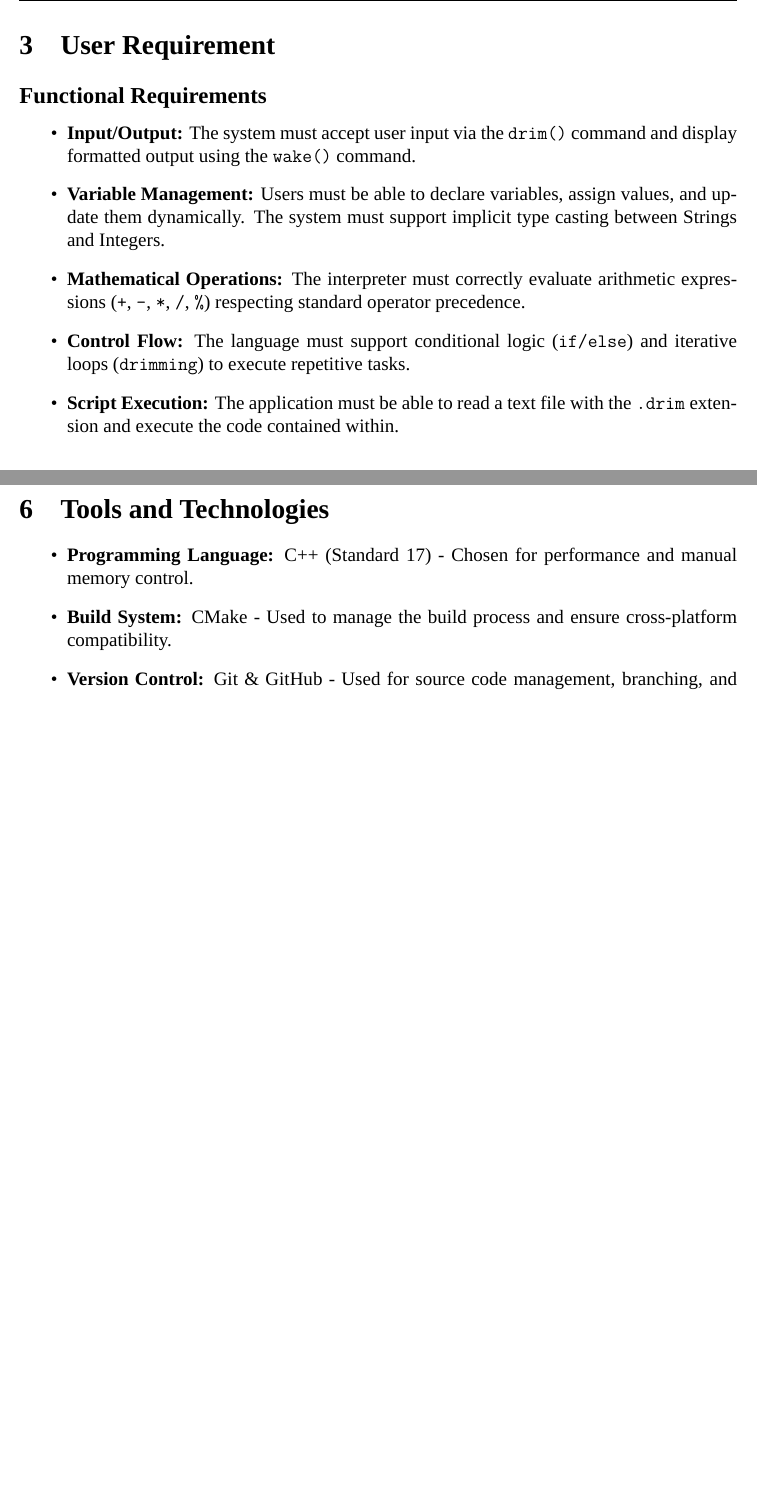
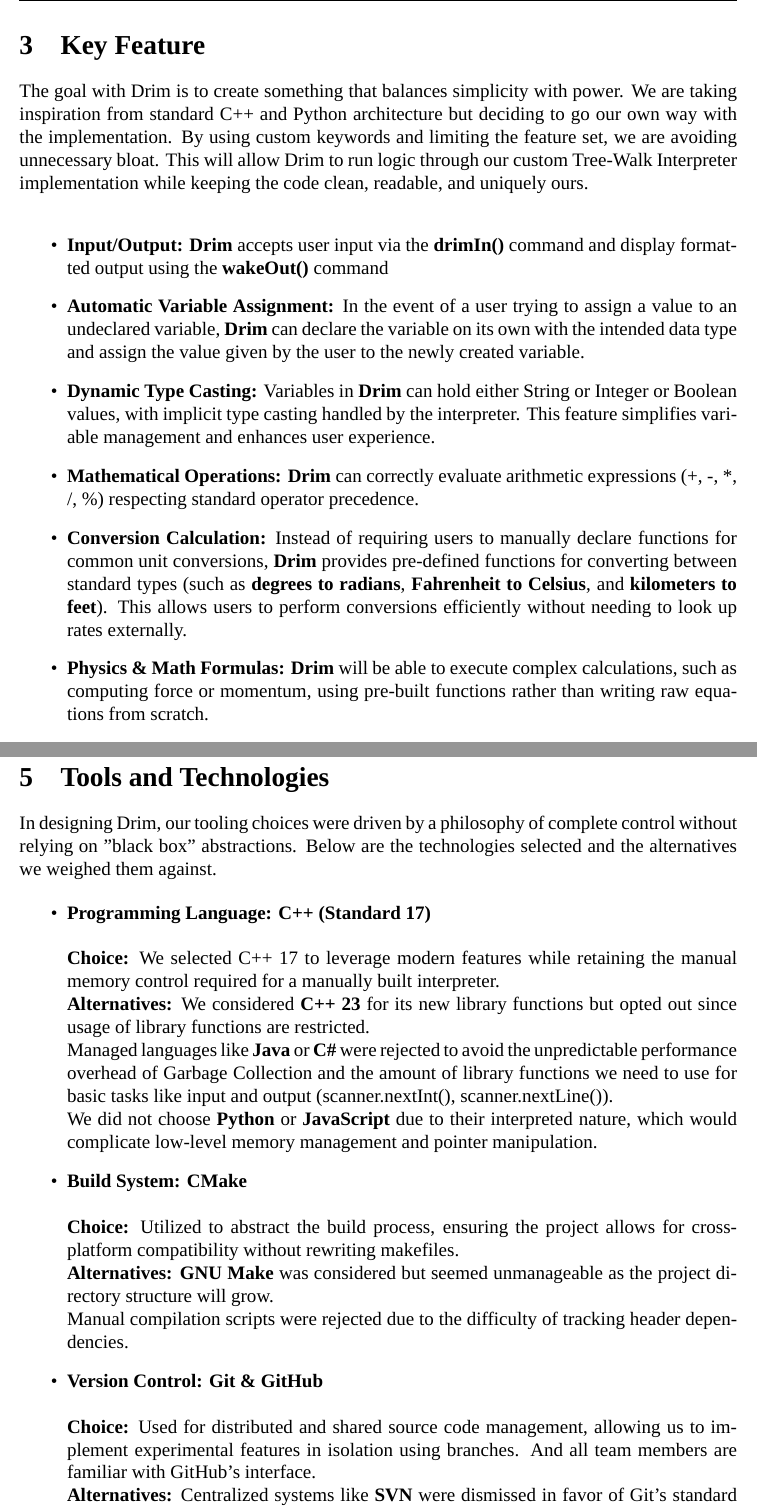
Before and after one commit to hasanakhiar/drim-lang, a LaTeX document (Project Report/main.tex): two parts of pages 5 and 9 of 12, joined at a grey line, cut at the place of the change, the shorter picture padded with empty space. Compiled offline with XeLaTeX; a missing font is replaced by an installed copy or a similar font.

Commit message:
Update Motivation, Features, Tools and tech

```diff
--- a/Project Report/main.tex
+++ b/Project Report/main.tex
@@ -128,14 +128,7 @@
 
 
 \newpage
-\section{User Requirement}
-\subsection*{Functional Requirements}
+
+\section{Key Feature}
+The goal with Drim is to create something that balances simplicity with power. We are taking inspiration from standard C++ and Python architecture but deciding to go our own way with the implementation. By using custom keywords and limiting the feature set, we are avoiding unnecessary bloat. This will allow Drim to run logic through our custom Tree-Walk Interpreter implementation while keeping the code clean, readable, and uniquely ours.\\
 \begin{itemize}
-    \item \textbf{Input/Output:} The system must accept user input via the \texttt{drim()} command and display formatted output using the \texttt{wake()} command.
-    \item \textbf{Variable Management:} Users must be able to declare variables, assign values, and update them dynamically. The system must support implicit type casting between Strings and Integers.
-    \item \textbf{Mathematical Operations:} The interpreter must correctly evaluate arithmetic expressions (\texttt{+}, \texttt{-}, \texttt{*}, \texttt{/}, \texttt{\%}) respecting standard operator precedence.
-    \item \textbf{Control Flow:} The language must support conditional logic (\texttt{if/else}) and iterative loops (\texttt{drimming}) to execute repetitive tasks.
-    \item \textbf{Script Execution:} The application must be able to read a text file with the \texttt{.drim} extension and execute the code contained within.
-\end{itemize}
-
-\subsection*{Non-Functional Requirements}
@@ -149 +135,7 @@
-\newpage
+    \item \textbf{Input/Output:} \textbf{Drim} accepts user input via the \textbf{drimIn()} command and display formatted output using the \textbf{wakeOut()} command
+    \item \textbf{Automatic Variable Assignment:} In the event of a user trying to assign a value to an undeclared variable, \textbf{Drim} can declare the variable on its own with the intended data type and assign the value given by the user to the newly created variable.
+    \item \textbf{Dynamic Type Casting:} Variables in \textbf{Drim} can hold either String or Integer or Boolean values, with implicit type casting handled by the interpreter. This feature simplifies variable management and enhances user experience.
+    \item \textbf{Mathematical Operations:} \textbf{Drim} can correctly evaluate arithmetic expressions (+, -, *, /, \%) respecting standard operator precedence.
+    \item \textbf{Conversion Calculation:} Instead of requiring users to manually declare functions for common unit conversions, \textbf{Drim} provides pre-defined functions for converting between standard types (such as \textbf{degrees to radians}, \textbf{Fahrenheit to Celsius}, and \textbf{kilometers to feet}). This allows users to perform conversions efficiently without needing to look up rates externally.
+    \item \textbf{Physics \& Math Formulas:} \textbf{Drim} will be able to execute complex calculations, such as computing force or momentum, using pre-built functions rather than writing raw equations from scratch.
+    \item \textbf{Control Flow:} The language supports conditional statements (\texttt{if-else}) and looping constructs (\texttt{drimming} loops) to let users control the flow of execution based on dynamic conditions.
@@ -164,3 +151,4 @@
+    \item \textbf{Zero-Dependency Architecture:} A defining feature of Drim is its independence. It does not rely on third-party parsing libraries or heavy standard library tools (such as Regex). Every component, from tokenization to the Abstract Syntax Tree (AST) construction, will be engineered manually using C++ 17.
 \end{itemize}
 
 \newpage
@@ -186,9 +174,23 @@
 
 \newpage
 \section{Tools and Technologies}
+In designing Drim, our tooling choices were driven by a philosophy of complete control without relying on "black box" abstractions. Below are the technologies selected and the alternatives we weighed them against.
+
 \begin{itemize}
-    \item \textbf{Programming Language:} C++ (Standard 17) - Chosen for performance and manual memory control.
-    \item \textbf{Build System:} CMake - Used to manage the build process and ensure cross-platform compatibility.
-    \item \textbf{Version Control:} Git \& GitHub - Used for source code management, branching, and collaboration.
-    \item \textbf{IDE:} CLion / Visual Studio Code - Primary development environments.
-    \item \textbf{Diagramming:} Mermaid.js / Gamma - Used for creating Gantt charts and architecture diagrams.
+    \item \textbf{Programming Language: C++ (Standard 17)} \\
+    \\
+    \textbf{Choice:} We selected C++ 17 to leverage modern features while retaining the manual memory control required for a manually built interpreter. \\
+    \textbf{Alternatives:} We considered \textbf{C++ 23} for its new library functions but opted out since usage of library functions are restricted.\\
+    Managed languages like \textbf{Java} or \textbf{C\#} were rejected to avoid the unpredictable performance overhead of Garbage Collection and the amount of library functions we need to use for basic tasks like input and output (scanner.nextInt(), scanner.nextLine()).\\
+    We did not choose \textbf{Python} or \textbf{JavaScript} due to their interpreted nature, which would complicate low-level memory management and pointer manipulation.
+
+    \item \textbf{Build System: CMake} \\
+    \\
+    \textbf{Choice:} Utilized to abstract the build process, ensuring the project allows for cross-platform compatibility without rewriting makefiles. \\
+    \textbf{Alternatives:} \textbf{GNU Make} was considered but seemed unmanageable as the project directory structure will grow. \\
+    Manual compilation scripts were rejected due to the difficulty of tracking header dependencies.
+
+    \item \textbf{Version Control: Git \& GitHub} \\
+    \\
+    \textbf{Choice:} Used for distributed and shared source code management, allowing us to implement experimental features in isolation using branches. And all team members are familiar with GitHub's interface. \\
+    \textbf{Alternatives:} Centralized systems like \textbf{SVN} were dismissed in favor of Git's standard branching and merging capabilities, which facilitate better team collaboration.
```
Also changed, not shown: Project Report/main.pdf, Project Report/main.tex (33 more changed lines).
